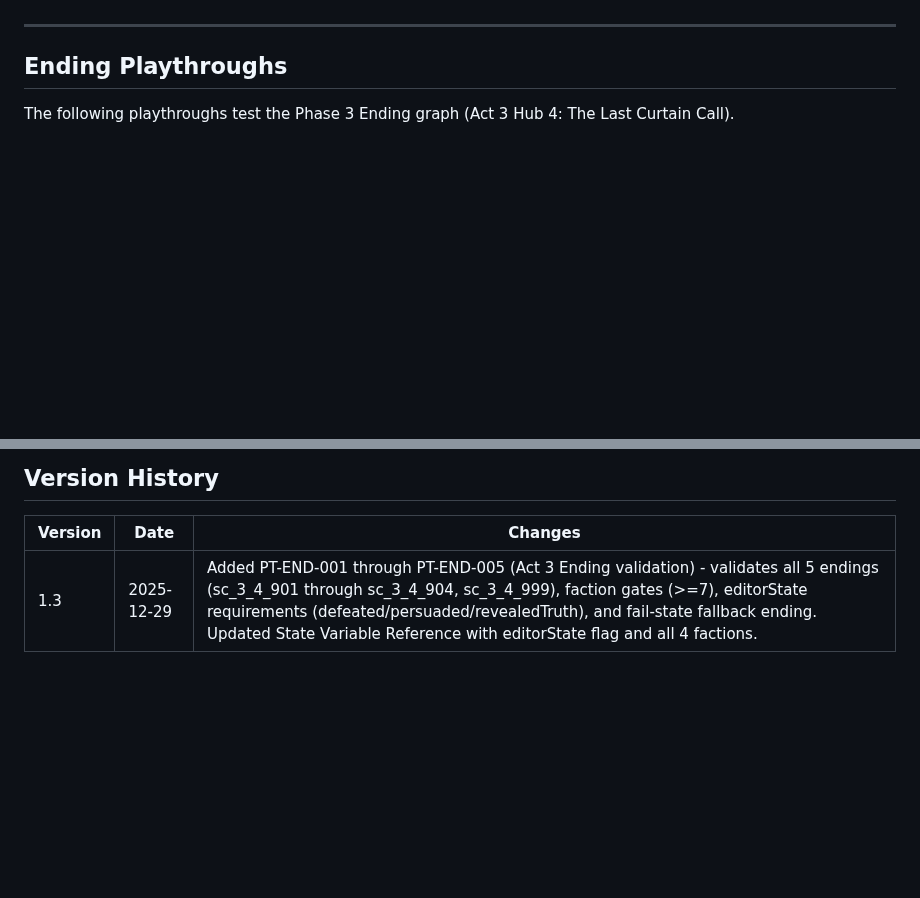
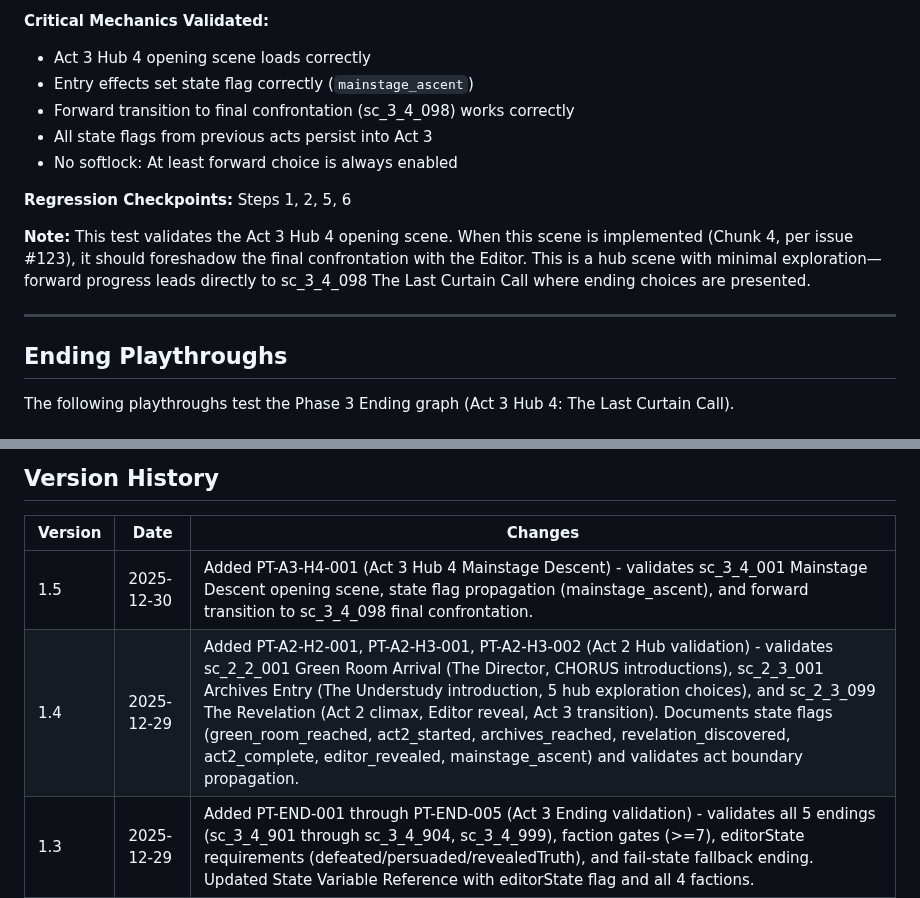
Before and after one commit to adrianleb/gamebook-web2, a Markdown page: docs/TEST_PLAYTHROUGHS.md, 2 parts joined by grey strips. GitHub-like rendering; blank space fills up the shorter version.

```diff
--- a/docs/TEST_PLAYTHROUGHS.md
+++ b/docs/TEST_PLAYTHROUGHS.md
@@ -416,3 +471,13 @@ These playthroughs test for softlock conditions (scenes with no valid choices).
+**Critical Mechanics Validated:**
+- Act 3 Hub 4 opening scene loads correctly
+- Entry effects set state flag correctly (`mainstage_ascent`)
+- Forward transition to final confrontation (sc_3_4_098) works correctly
+- All state flags from previous acts persist into Act 3
+- No softlock: At least forward choice is always enabled
+
+**Regression Checkpoints:** Steps 1, 2, 5, 6
+
+**Note:** This test validates the Act 3 Hub 4 opening scene. When this scene is implemented (Chunk 4, per issue #123), it should foreshadow the final confrontation with the Editor. This is a hub scene with minimal exploration—forward progress leads directly to sc_3_4_098 The Last Curtain Call where ending choices are presented.
 
 ---
 
@@ -897,6 +962,8 @@ When adding new scenes or mechanics, use this checklist:
 
 | Version | Date | Changes |
 |---------|------|---------|
+| 1.5 | 2025-12-30 | Added PT-A3-H4-001 (Act 3 Hub 4 Mainstage Descent) - validates sc_3_4_001 Mainstage Descent opening scene, state flag propagation (mainstage_ascent), and forward transition to sc_3_4_098 final confrontation. |
+| 1.4 | 2025-12-29 | Added PT-A2-H2-001, PT-A2-H3-001, PT-A2-H3-002 (Act 2 Hub validation) - validates sc_2_2_001 Green Room Arrival (The Director, CHORUS introductions), sc_2_3_001 Archives Entry (The Understudy introduction, 5 hub exploration choices), and sc_2_3_099 The Revelation (Act 2 climax, Editor reveal, Act 3 transition). Documents state flags (green_room_reached, act2_started, archives_reached, revelation_discovered, act2_complete, editor_revealed, mainstage_ascent) and validates act boundary propagation. |
 | 1.3 | 2025-12-29 | Added PT-END-001 through PT-END-005 (Act 3 Ending validation) - validates all 5 endings (sc_3_4_901 through sc_3_4_904, sc_3_4_999), faction gates (>=7), editorState requirements (defeated/persuaded/revealedTruth), and fail-state fallback ending. Updated State Variable Reference with editorState flag and all 4 factions. |
 | 1.2 | 2025-12-29 | Added PT-VS-006 (Act 2 Hub 3 Entry) and PT-VS-007 (Act 2 Climax Alliance Check) - validates sc_2_3_001 Archives Entry and sc_2_3_099 The Revelation scenes, documents all 4 faction states (preservationist, revisionist, exiter, independent), and adds faction alliance acknowledgment test variants |
 | 1.1 | 2025-12-29 | Added PT-VS-005 (Act 1 Climax Convergence) - validates sc_1_1_099 First Crossing scene, Act 1→Act 2 transition, and new state variables (act1_complete, first_crossing_reached) |
```
Also changed, not shown: other parts of docs/TEST_PLAYTHROUGHS.md (+55 -0 lines).
